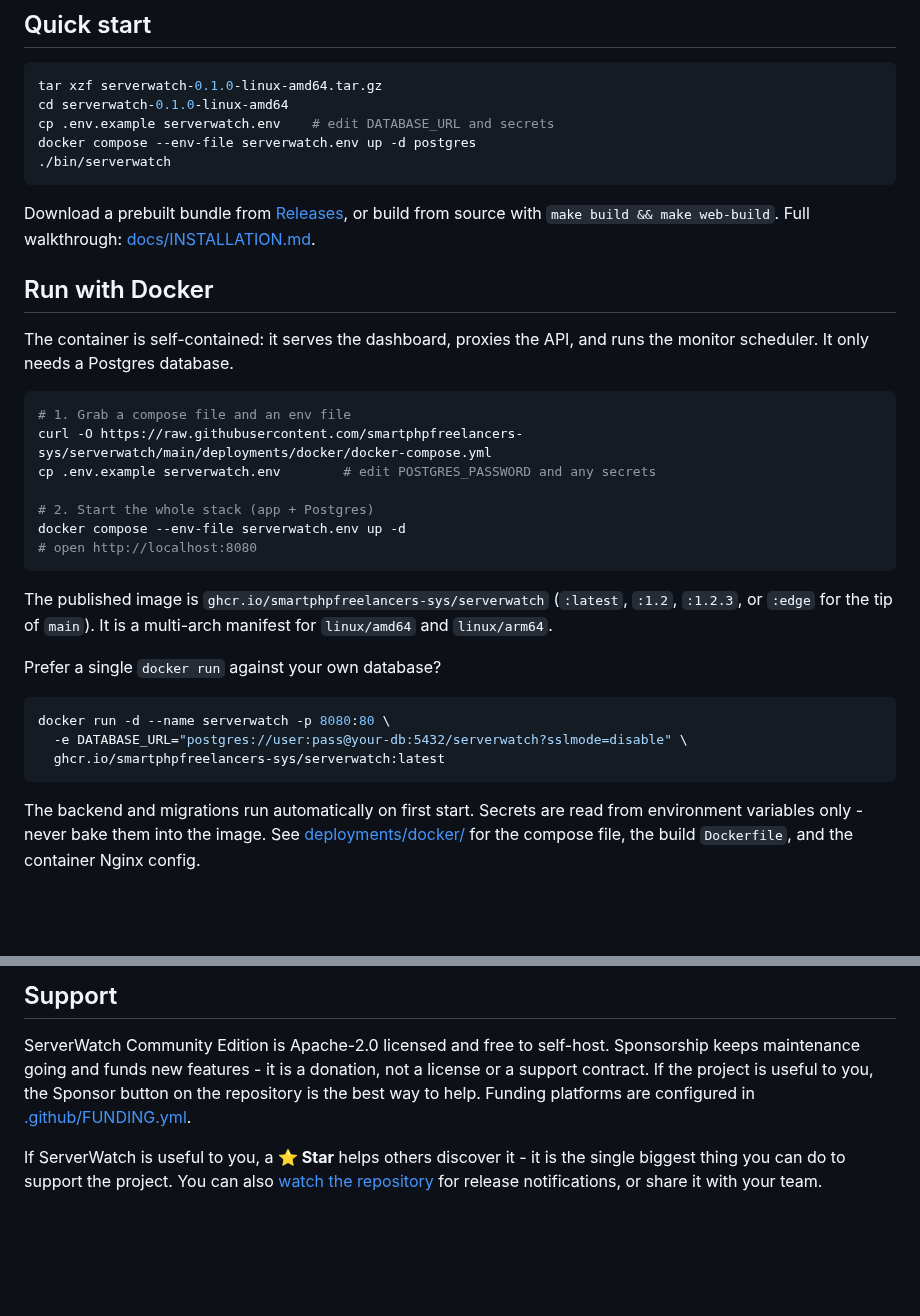
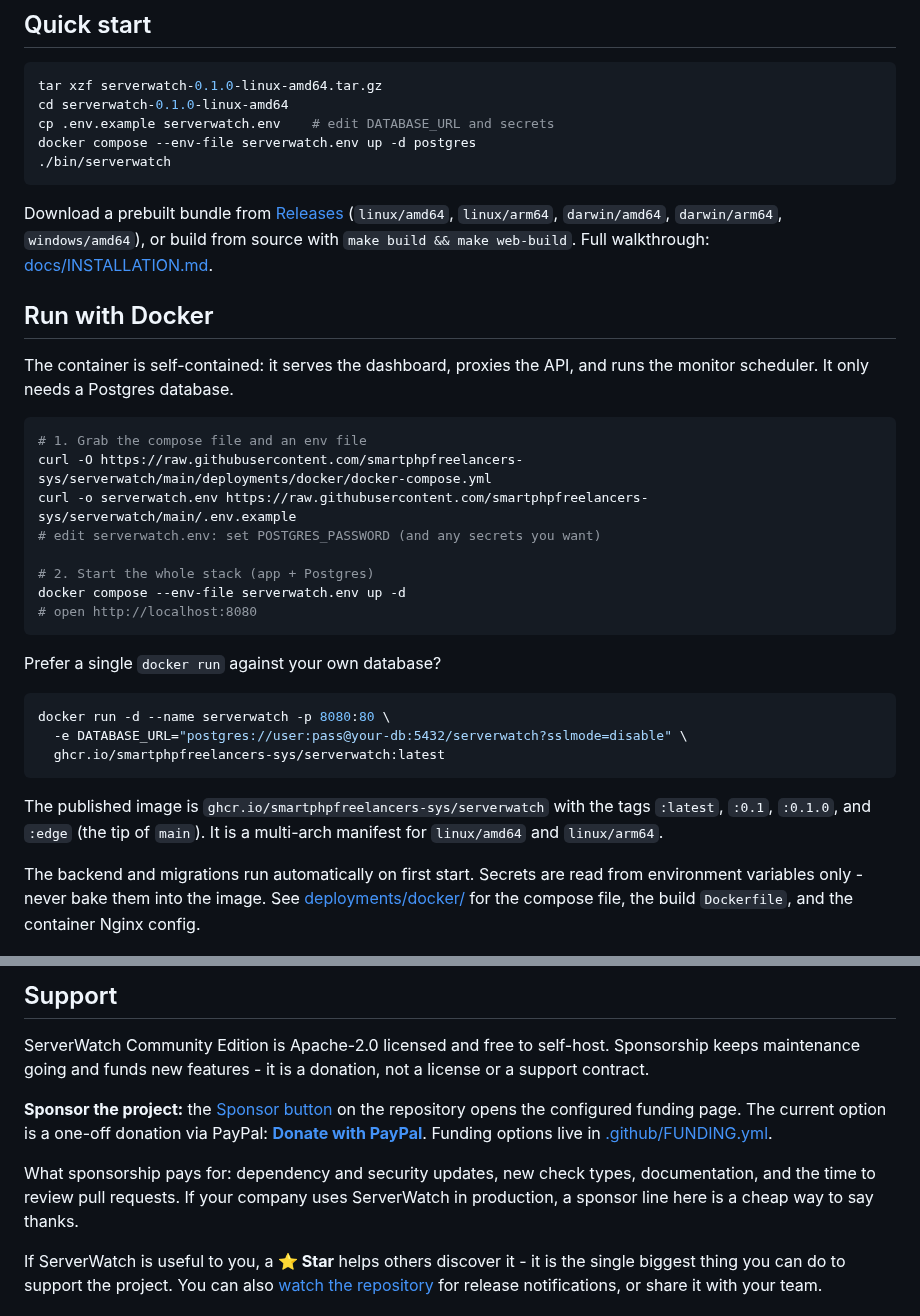
Before and after one commit to Doomguy-BFG9000/serverwatch, a Markdown page: README.md, 2 parts joined by grey strips. Drawn GitHub-style; blank space fills up the shorter version.

Commit message:
feat: add project site, screenshots and fix release/nginx gaps
Marketing surface:
- docs/index.html: self-contained project landing page (GitHub Pages),
  no external fonts or CDNs, hero screenshot, feature grid, comparison
  table and quick start
- README: website/install/security links, screenshots gallery with the
  public status page and dark/light themes, concrete sponsor section
  with a direct donation link and what funding pays for

Correctness fixes found while auditing:
- Docker quickstart downloaded only the Postgres service, so 'docker
  compose up -d' never started the app. Use the full-stack compose file
  from deployments/docker and fetch .env.example properly.
- Document the actual image tags (:0.1, :0.1.0, :edge) instead of the
  stale :1.2 examples.
- Nginx template shipped /status commented out, so enabling the status
  page produced a 404 from the SPA fallback. Route it unconditionally;
  the handler returns 404 when the feature is disabled.
- harden-server.sh wrote its env backup (same secrets) into the install
  tree, where it could be committed. Keep backups in
  $SERVERWATCH_BACKUP_DIR or ~/.serverwatch-backups, and ignore the
  pattern.
- release.sh built only linux/amd64. Build the dashboard once and ship
  linux/amd64, linux/arm64, darwin/amd64, darwin/arm64 and windows/amd64
  bundles with a checksums file; the bundle compose now starts the full
  stack.

Co-authored-by: openhands <openhands@all-hands.dev>

````diff
--- a/README.md
+++ b/README.md
@@ -28,8 +33,9 @@ docker compose --env-file serverwatch.env up -d postgres
 ```
 
 Download a prebuilt bundle from
-[Releases](https://github.com/smartphpfreelancers-sys/serverwatch/releases), or build from
-source with `make build && make web-build`. Full walkthrough:
+[Releases](https://github.com/smartphpfreelancers-sys/serverwatch/releases)
+(`linux/amd64`, `linux/arm64`, `darwin/amd64`, `darwin/arm64`, `windows/amd64`),
+or build from source with `make build && make web-build`. Full walkthrough:
 [docs/INSTALLATION.md](docs/INSTALLATION.md).
 
 ## Run with Docker
@@ -38,18 +44,15 @@ The container is self-contained: it serves the dashboard, proxies the API, and
 runs the monitor scheduler. It only needs a Postgres database.
 
 ```bash
-# 1. Grab a compose file and an env file
+# 1. Grab the compose file and an env file
 curl -O https://raw.githubusercontent.com/smartphpfreelancers-sys/serverwatch/main/deployments/docker/docker-compose.yml
-cp .env.example serverwatch.env        # edit POSTGRES_PASSWORD and any secrets
+curl -o serverwatch.env https://raw.githubusercontent.com/smartphpfreelancers-sys/serverwatch/main/.env.example
+# edit serverwatch.env: set POSTGRES_PASSWORD (and any secrets you want)
 
 # 2. Start the whole stack (app + Postgres)
 docker compose --env-file serverwatch.env up -d
 # open http://localhost:8080
 ```
-
-The published image is `ghcr.io/smartphpfreelancers-sys/serverwatch` (`:latest`, `:1.2`,
-`:1.2.3`, or `:edge` for the tip of `main`). It is a multi-arch manifest for
-`linux/amd64` and `linux/arm64`.
 
 Prefer a single `docker run` against your own database?
 
@@ -58,6 +61,10 @@ docker run -d --name serverwatch -p 8080:80 \
   -e DATABASE_URL="postgres://user:pass@your-db:5432/serverwatch?sslmode=disable" \
   ghcr.io/smartphpfreelancers-sys/serverwatch:latest
 ```
+
+The published image is `ghcr.io/smartphpfreelancers-sys/serverwatch` with the
+tags `:latest`, `:0.1`, `:0.1.0`, and `:edge` (the tip of `main`). It is a
+multi-arch manifest for `linux/amd64` and `linux/arm64`.
 
 The backend and migrations run automatically on first start. Secrets are read
 from environment variables only - never bake them into the image. See
@@ -350,9 +373,17 @@ docker build --build-arg VERSION=0.1.0 -t serverwatch:dev .
 
 ServerWatch Community Edition is Apache-2.0 licensed and free to self-host.
 Sponsorship keeps maintenance going and funds new features - it is a donation,
-not a license or a support contract. If the project is useful to you, the
-Sponsor button on the repository is the best way to help. Funding platforms are
-configured in [.github/FUNDING.yml](.github/FUNDING.yml).
+not a license or a support contract.
+
+**Sponsor the project:** the [Sponsor button](https://github.com/sponsors)
+on the repository opens the configured funding page. The current option is a
+one-off donation via PayPal:
+[**Donate with PayPal**](https://www.paypal.com/ncp/payment/AYGU897UBQ3DE).
+Funding options live in [.github/FUNDING.yml](.github/FUNDING.yml).
+
+What sponsorship pays for: dependency and security updates, new check types,
+documentation, and the time to review pull requests. If your company uses
+ServerWatch in production, a sponsor line here is a cheap way to say thanks.
 
 If ServerWatch is useful to you, a **⭐ Star** helps others discover it - it is
 the single biggest thing you can do to support the project. You can also
````
Also changed, not shown: other parts of README.md (+21 -0 lines), docs/images/dashboard-dark.png (added), docs/images/dashboard-light.png (added), docs/images/status-page.png (added), 7 other files.
